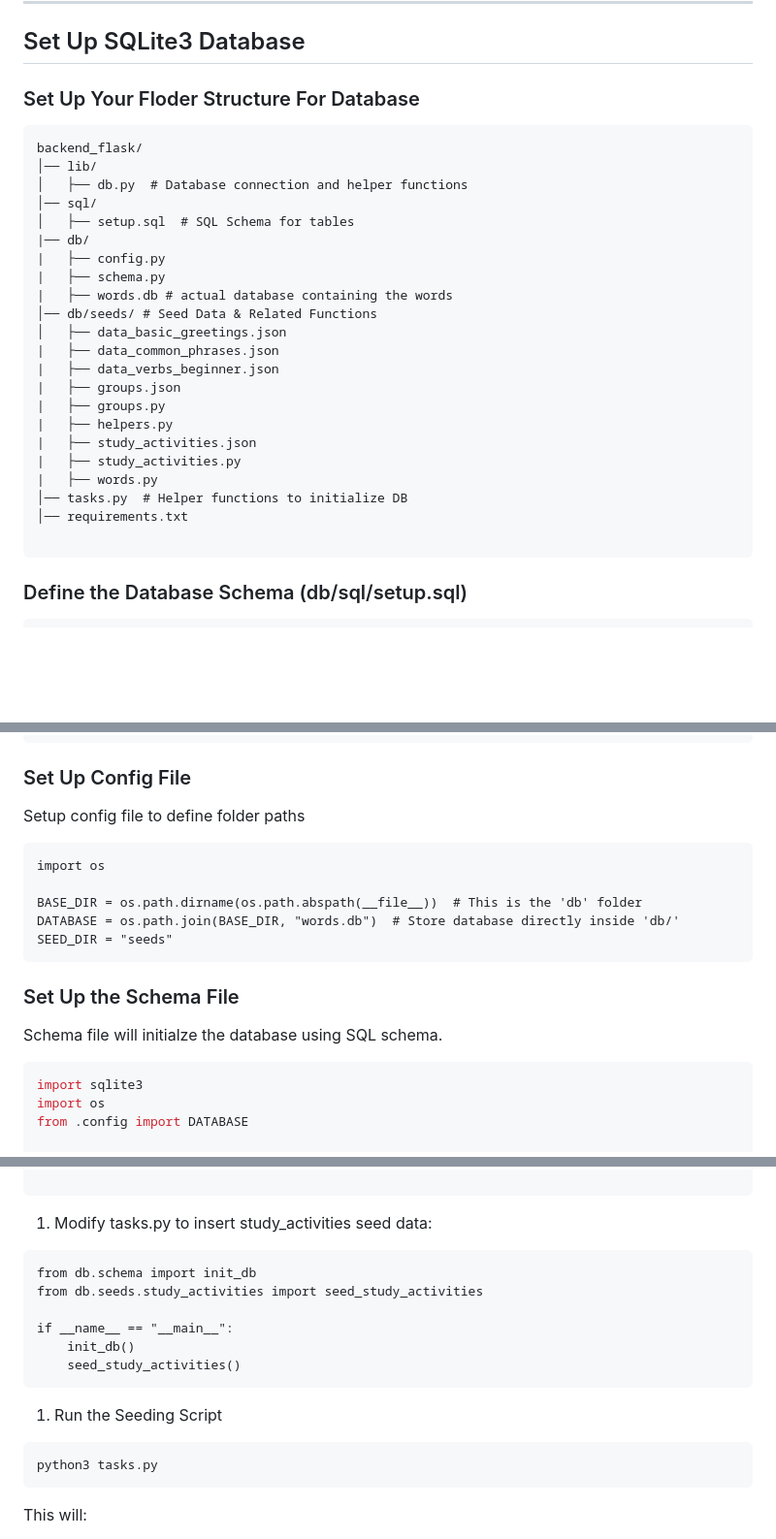
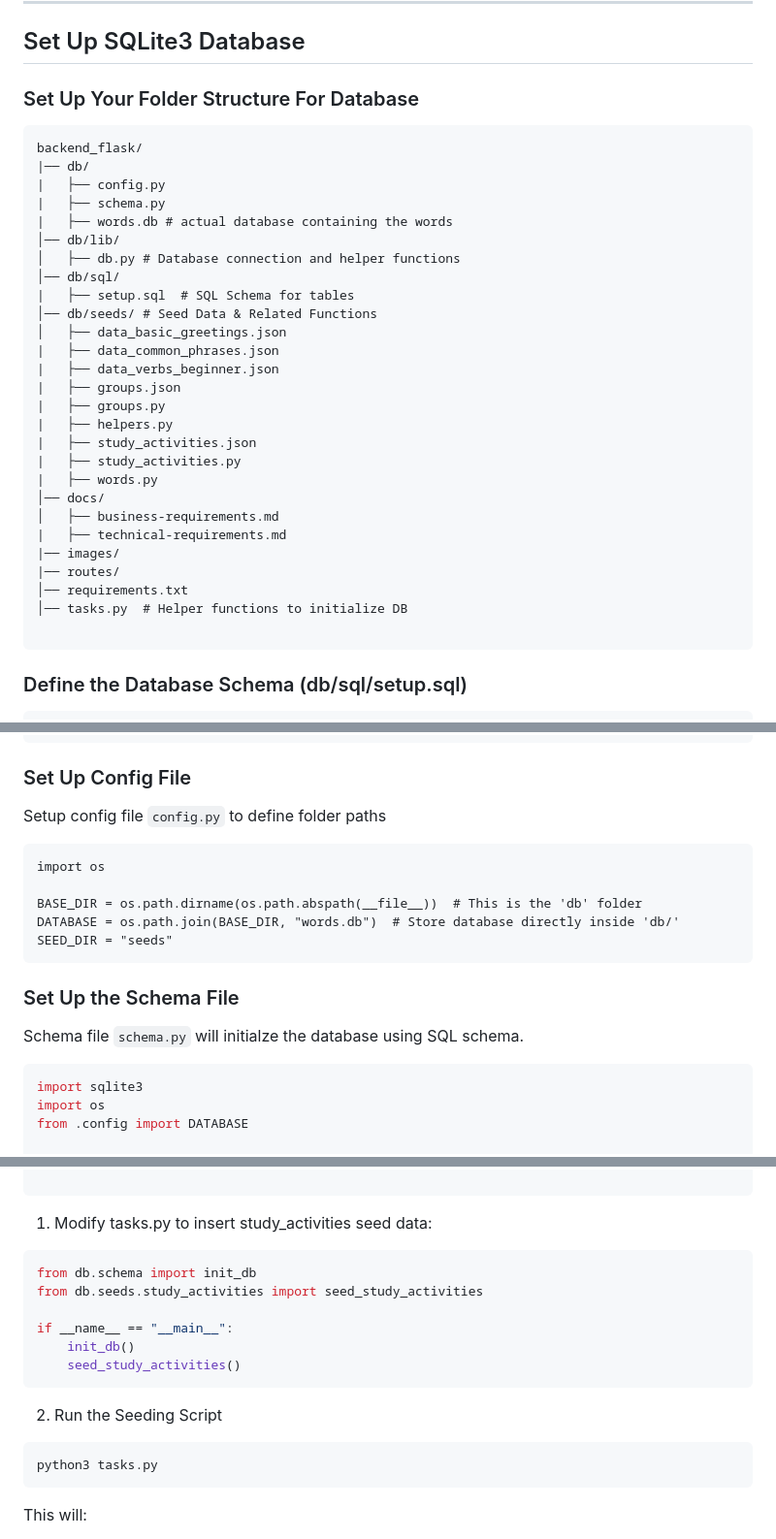
Before and after one commit to arkhangelsk/free-genai-bootcamp-2025, a Markdown page: lang-portal/backend-flask/README.md, 3 parts joined by grey strips. Shown at 97% size. Drawn GitHub-style; blank space fills up the shorter version.

Commit message:
update README for lang portal

````diff
--- a/lang-portal/backend-flask/README.md
+++ b/lang-portal/backend-flask/README.md
@@ -28,17 +28,17 @@ pip install -r requirements.txt
 
 ## Set Up SQLite3 Database
 
-### Set Up Your Floder Structure For Database
+### Set Up Your Folder Structure For Database
 ```
 backend_flask/
-│── lib/
-│   ├── db.py  # Database connection and helper functions
-│── sql/
-│   ├── setup.sql  # SQL Schema for tables
 |── db/
 |   ├── config.py
 |   ├── schema.py
 |   ├── words.db # actual database containing the words
+│── db/lib/
+│   ├── db.py # Database connection and helper functions
+│── db/sql/
+|   ├── setup.sql  # SQL Schema for tables
 │── db/seeds/ # Seed Data & Related Functions
 │   ├── data_basic_greetings.json
 |   ├── data_common_phrases.json
@@ -49,8 +49,13 @@ backend_flask/
 |   ├── study_activities.json
 |   ├── study_activities.py
 |   ├── words.py
+│── docs/
+│   ├── business-requirements.md
+|   ├── technical-requirements.md
+|── images/
+|── routes/
+│── requirements.txt
 │── tasks.py  # Helper functions to initialize DB
-│── requirements.txt
 
 ```
 ### Define the Database Schema (db/sql/setup.sql)
@@ -107,7 +112,7 @@ CREATE TABLE IF NOT EXISTS word_review_attempts (
 );
 ```
 ### Set Up Config File
-Setup config file to define folder paths
+Setup config file `config.py` to define folder paths
 ```
 import os
 
@@ -117,7 +122,7 @@ SEED_DIR = "seeds"
 ```
 
 ### Set Up the Schema File
-Schema file will initialze the database using SQL schema.
+Schema file `schema.py` will initialze the database using SQL schema.
 ```py
 import sqlite3
 import os
@@ -211,7 +216,7 @@ def seed_study_activities():
 
 ```
 1. Modify tasks.py to insert study_activities seed data:
-```
+```py
 from db.schema import init_db
 from db.seeds.study_activities import seed_study_activities
 
@@ -219,10 +224,11 @@ if __name__ == "__main__":
     init_db()
     seed_study_activities()
 ```
-1. Run the Seeding Script
+2. Run the Seeding Script
 ```sh
 python3 tasks.py
 ```
+
 This will:
 
 1. Create the `study_activities` table (if not exists).
````
Also changed, not shown: other parts of lang-portal/backend-flask/README.md (+2 -1 lines).
